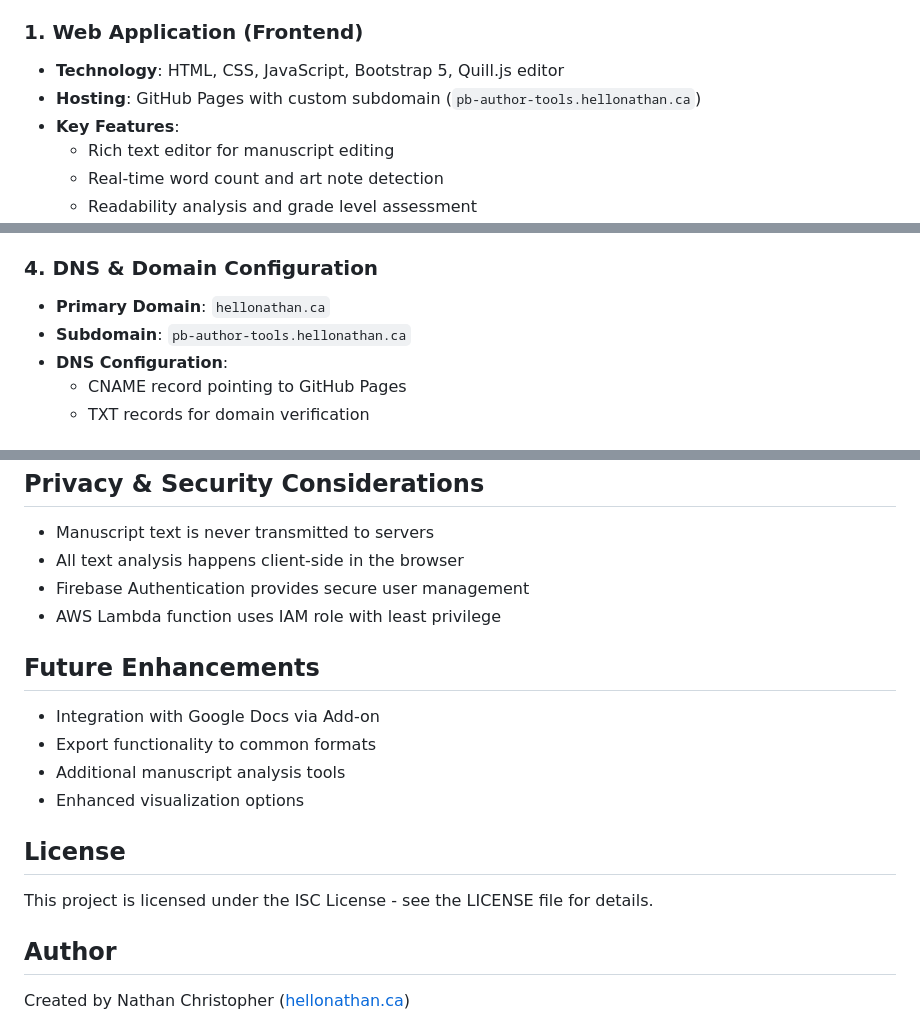
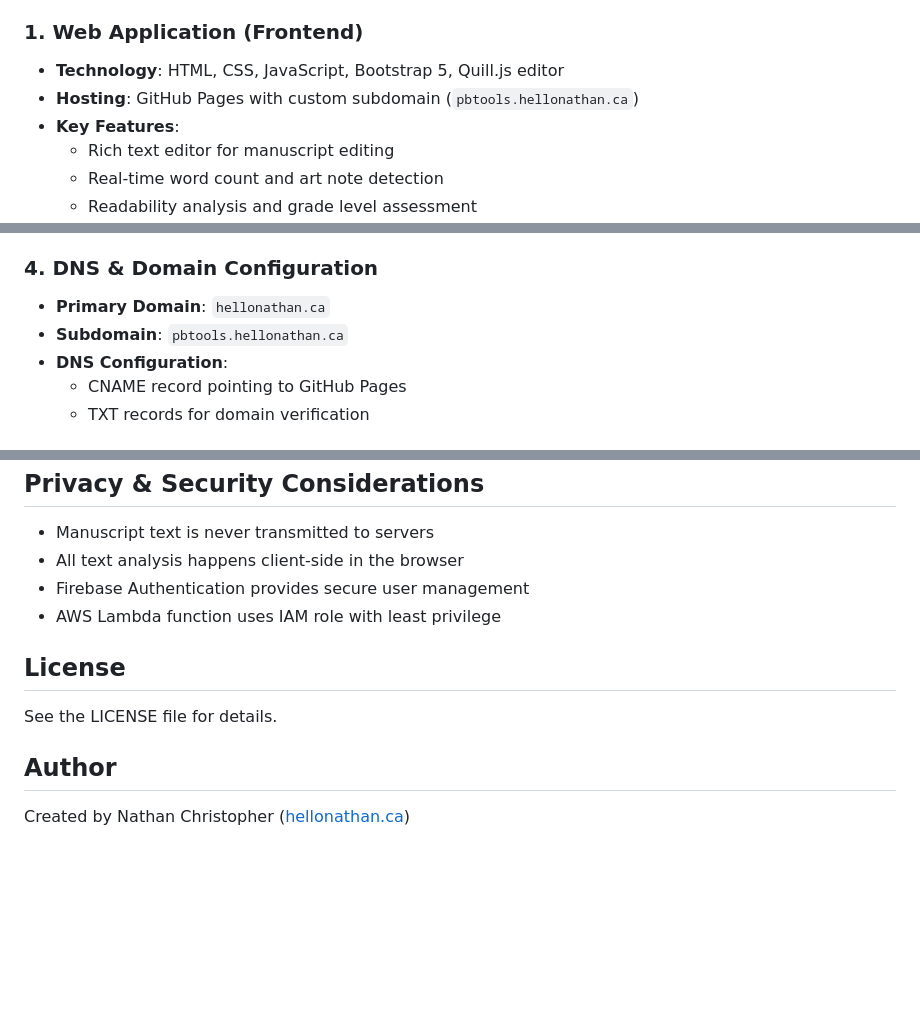
Before and after one commit to NCN/PBAuthorTools, a Markdown page: README.md, 3 parts joined by grey strips. Drawn GitHub-style; blank space fills up the shorter version.

```diff
--- a/README.md
+++ b/README.md
@@ -11,7 +9,7 @@ This project uses a modern, serverless architecture with several interconnected
 ### 1. Web Application (Frontend)
 
 - **Technology**: HTML, CSS, JavaScript, Bootstrap 5, Quill.js editor
-- **Hosting**: GitHub Pages with custom subdomain (`pb-author-tools.hellonathan.ca`)
+- **Hosting**: GitHub Pages with custom subdomain (`pbtools.hellonathan.ca`)
 - **Key Features**:
   - Rich text editor for manuscript editing
   - Real-time word count and art note detection
@@ -48,7 +46,7 @@ This project uses a modern, serverless architecture with several interconnected
 ### 4. DNS & Domain Configuration
 
 - **Primary Domain**: `hellonathan.ca`
-- **Subdomain**: `pb-author-tools.hellonathan.ca`
+- **Subdomain**: `pbtools.hellonathan.ca`
 - **DNS Configuration**:
   - CNAME record pointing to GitHub Pages
   - TXT records for domain verification
@@ -120,16 +117,9 @@ The Lambda function (`firebase-monitor/index.js`) serves as a bridge between Fir
 - Firebase Authentication provides secure user management
 - AWS Lambda function uses IAM role with least privilege
 
-## Future Enhancements
-
-- Integration with Google Docs via Add-on
-- Export functionality to common formats
-- Additional manuscript analysis tools
-- Enhanced visualization options
-
 ## License
 
-This project is licensed under the ISC License - see the LICENSE file for details.
+See the LICENSE file for details.
 
 ## Author
 
```
Also changed, not shown: other parts of README.md (+0 -3 lines).
